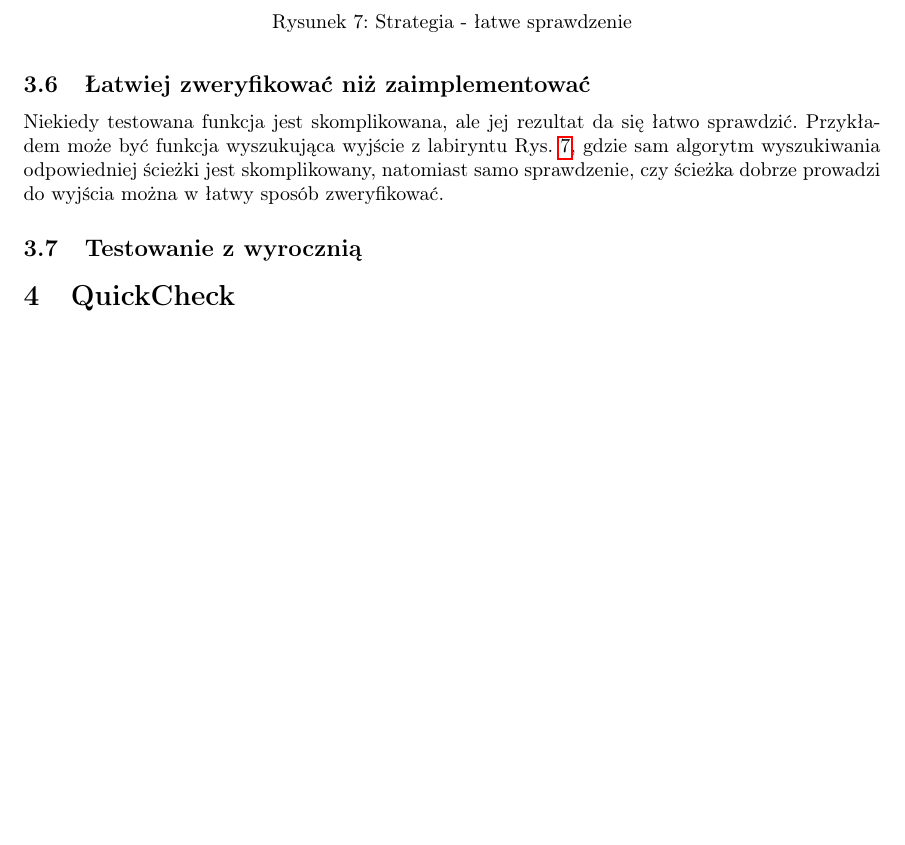
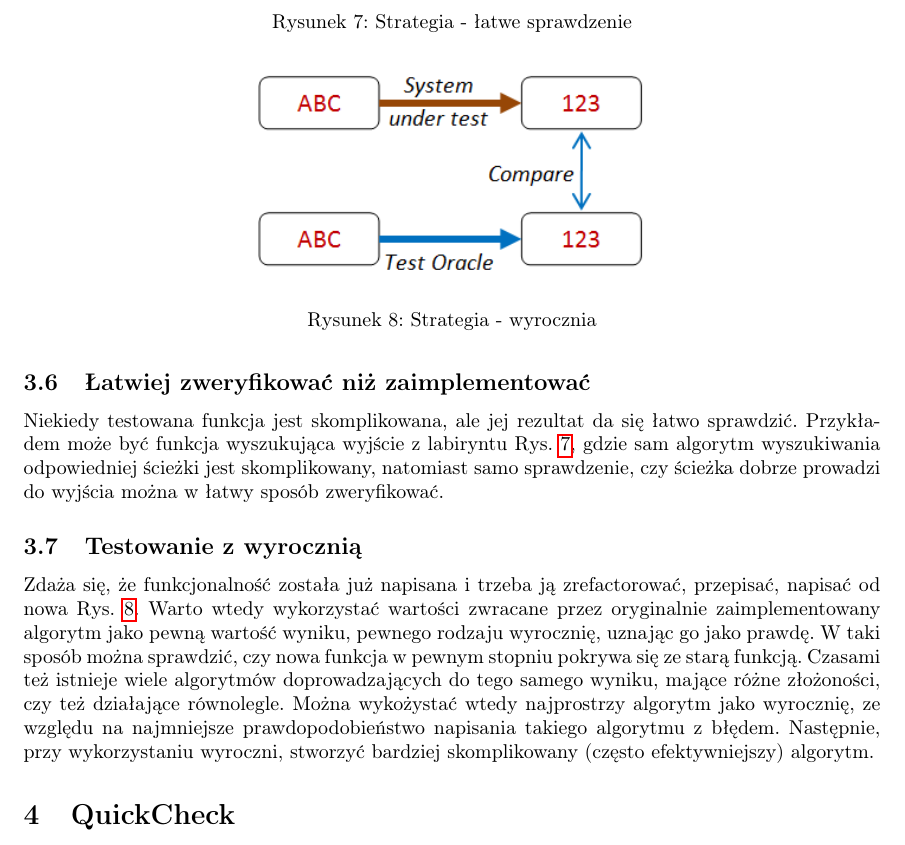
Before and after one commit to MarekBorzyszkowski/Property_based_testing_F_-, a LaTeX document (study/pbt.tex, which reads study/sections/3_strategies.tex): part of page 7 of 12, cut so that both start at the same text, the shorter picture padded with empty space. Compiled offline with pdfLaTeX.

Commit message:
finished strategies

```diff
--- a/study/sections/3_strategies.tex
+++ b/study/sections/3_strategies.tex
@@ -117,3 +117,14 @@ natomiast samo sprawdzenie, czy ścieżka dobrze prowadzi do wyjścia można w
 \end{figure}
 
 \subsection{Testowanie z wyrocznią}
+
+Zdaża się, że funkcjonalność została już napisana i trzeba ją zrefactorować, przepisać, napisać od nowa \refrys{fig:oracle_strategy}. Warto wtedy wykorzystać wartości zwracane przez oryginalnie zaimplementowany algorytm jako pewną wartość wyniku, pewnego rodzaju wyrocznię, uznając go jako prawdę.
+W taki sposób można sprawdzić, czy nowa funkcja w pewnym stopniu pokrywa się ze starą funkcją. Czasami też istnieje wiele algorytmów doprowadzających do tego samego wyniku, mające różne złożoności, czy też działające równolegle.
+Można wykożystać wtedy najprostrzy algorytm jako wyrocznię, ze względu na najmniejsze prawdopodobieństwo napisania takiego algorytmu z błędem. Następnie, przy wykorzystaniu wyroczni, stworzyć bardziej skomplikowany (często efektywniejszy) algorytm.
+
+\begin{figure}
+    \centering
+    \includegraphics[width=0.5\textwidth]{images/property_test_oracle.png}
+    \caption{Strategia - wyrocznia}
+    \label{fig:oracle_strategy}
+\end{figure}
```
Also changed, not shown: study/images/property_test_oracle.png (added), study/pbt.pdf.
